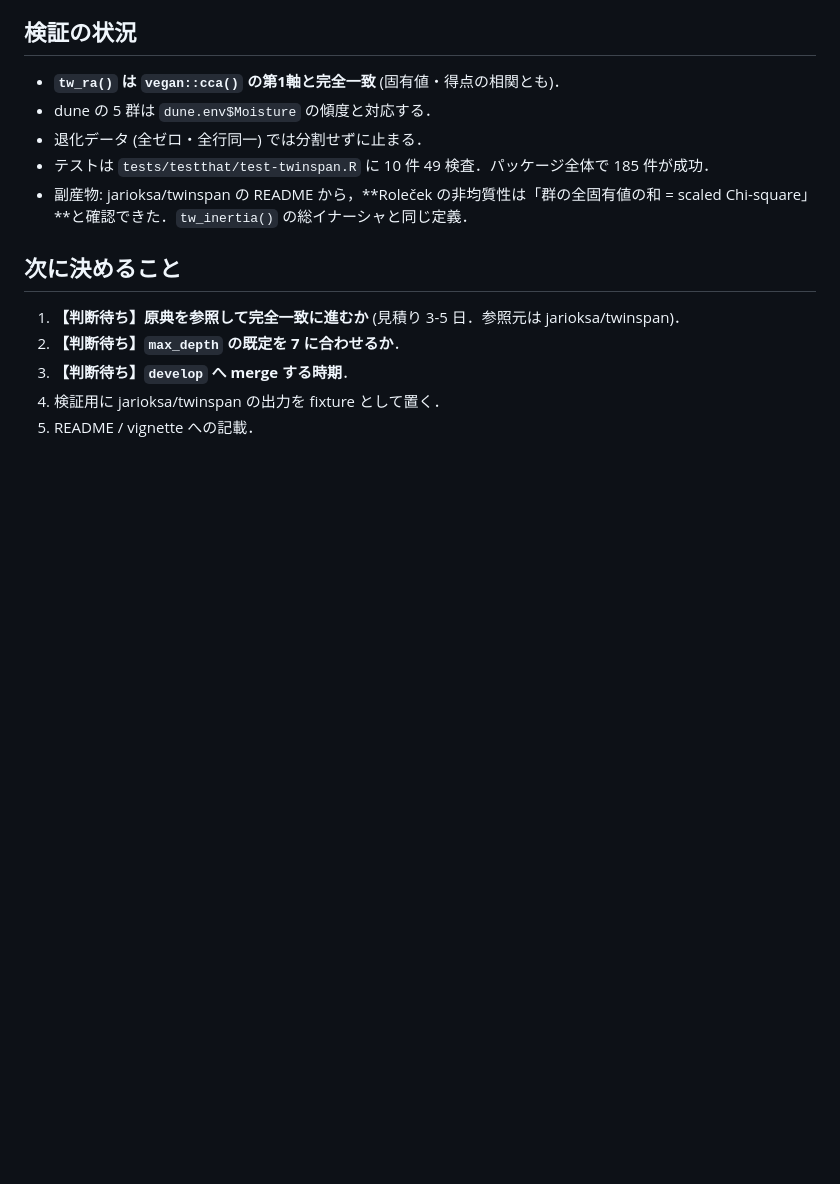
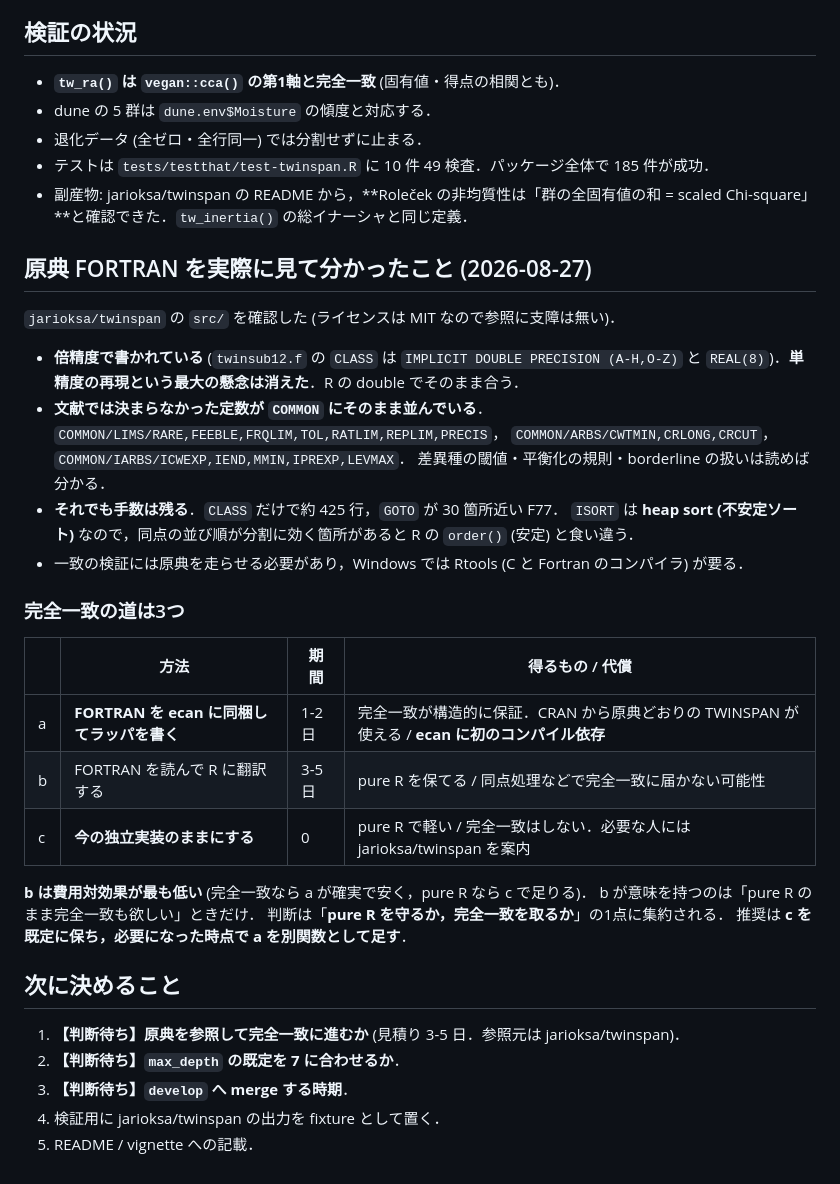
Before and after one commit to matutosi/ecan, a Markdown page: .claude/notes/twinspan.md, the part around the change. Rendered like a GitHub page; blank space fills up the shorter version.

Commit message:
docs(claude): 原典 FORTRAN を見て分かったことを追記する
倍精度で書かれており単精度再現の懸念は無い．文献で決まらなかった定数は
COMMON にそのまま並んでいる．一方で GOTO 主体の 425 行と不安定ソートの
同点処理が残るため，完全一致は同梱 (a)・翻訳 (b)・追わない (c) の3択になる．

```diff
--- a/.claude/notes/twinspan.md
+++ b/.claude/notes/twinspan.md
@@ -84,6 +84,34 @@ use_indicator = FALSE, species = TRUE
 - 副産物: jarioksa/twinspan の README から，**Roleček の非均質性は「群の全固有値の和 =
   scaled Chi-square」**と確認できた．`tw_inertia()` の総イナーシャと同じ定義．
 
+## 原典 FORTRAN を実際に見て分かったこと (2026-08-27)
+
+`jarioksa/twinspan` の `src/` を確認した (ライセンスは MIT なので参照に支障は無い)．
+
+- **倍精度で書かれている** (`twinsub12.f` の `CLASS` は `IMPLICIT DOUBLE PRECISION (A-H,O-Z)`
+  と `REAL(8)`)．**単精度の再現という最大の懸念は消えた**．R の double でそのまま合う．
+- **文献では決まらなかった定数が `COMMON` にそのまま並んでいる**．
+  `COMMON/LIMS/RARE,FEEBLE,FRQLIM,TOL,RATLIM,REPLIM,PRECIS`，
+  `COMMON/ARBS/CWTMIN,CRLONG,CRCUT`，`COMMON/IARBS/ICWEXP,IEND,MMIN,IPREXP,LEVMAX`．
+  差異種の閾値・平衡化の規則・borderline の扱いは読めば分かる．
+- **それでも手数は残る**．`CLASS` だけで約 425 行，`GOTO` が 30 箇所近い F77．
+  `ISORT` は **heap sort (不安定ソート)** なので，同点の並び順が分割に効く箇所があると
+  R の `order()` (安定) と食い違う．
+- 一致の検証には原典を走らせる必要があり，Windows では Rtools (C と Fortran のコンパイラ) が要る．
+
+### 完全一致の道は3つ
+
+| | 方法 | 期間 | 得るもの / 代償 |
+|---|---|---|---|
+| a | **FORTRAN を ecan に同梱してラッパを書く** | 1-2 日 | 完全一致が構造的に保証．CRAN から原典どおりの TWINSPAN が使える / **ecan に初のコンパイル依存** |
+| b | FORTRAN を読んで R に翻訳する | 3-5 日 | pure R を保てる / 同点処理などで完全一致に届かない可能性 |
+| c | **今の独立実装のままにする** | 0 | pure R で軽い / 完全一致はしない．必要な人には jarioksa/twinspan を案内 |
+
+**b は費用対効果が最も低い** (完全一致なら a が確実で安く，pure R なら c で足りる)．
+b が意味を持つのは「pure R のまま完全一致も欲しい」ときだけ．
+判断は「**pure R を守るか，完全一致を取るか**」の1点に集約される．
+推奨は **c を既定に保ち，必要になった時点で a を別関数として足す**．
+
 ## 次に決めること
 
 1. **【判断待ち】原典を参照して完全一致に進むか** (見積り 3-5 日．参照元は jarioksa/twinspan)．
```
